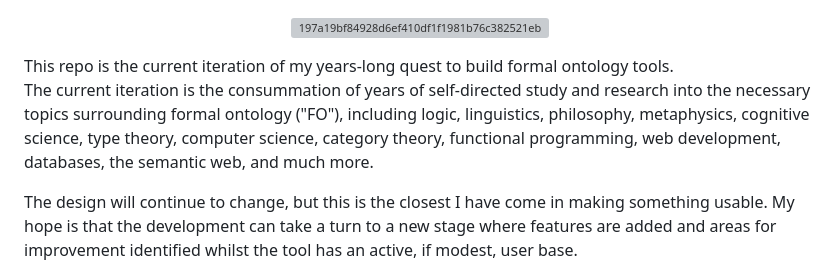
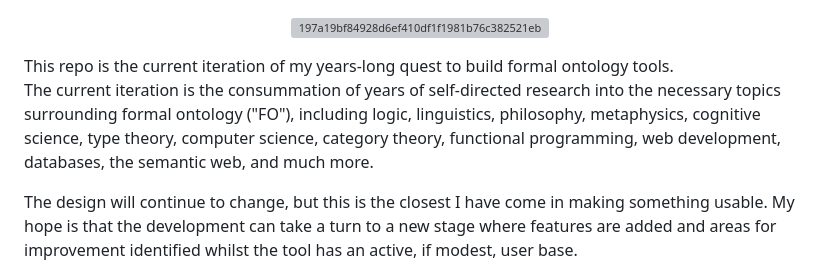
Before and after one commit to n4q7x/Ontologica, a Markdown page: README.md, the part around the change. Rendered like a GitHub page; grey boxes are pictures that could not be loaded.

```diff
--- a/README.md
+++ b/README.md
@@ -4,7 +4,7 @@
 </p>
 This repo is the current iteration of my years-long quest to build formal ontology tools.
 
-The current iteration is the consummation of years of self-directed study and research into the necessary topics surrounding formal ontology ("FO"), including logic, linguistics, philosophy, metaphysics, cognitive science, type theory, computer science, category theory, functional programming, web development, databases, the semantic web, and much more.
+The current iteration is the consummation of years of self-directed research into the necessary topics surrounding formal ontology ("FO"), including logic, linguistics, philosophy, metaphysics, cognitive science, type theory, computer science, category theory, functional programming, web development, databases, the semantic web, and much more.
 
 The design will continue to change, but this is the closest I have come in making something usable. My hope is that the development can take a turn to a new stage where features are added and areas for improvement identified whilst the tool has an active, if modest, user base.
 
```
